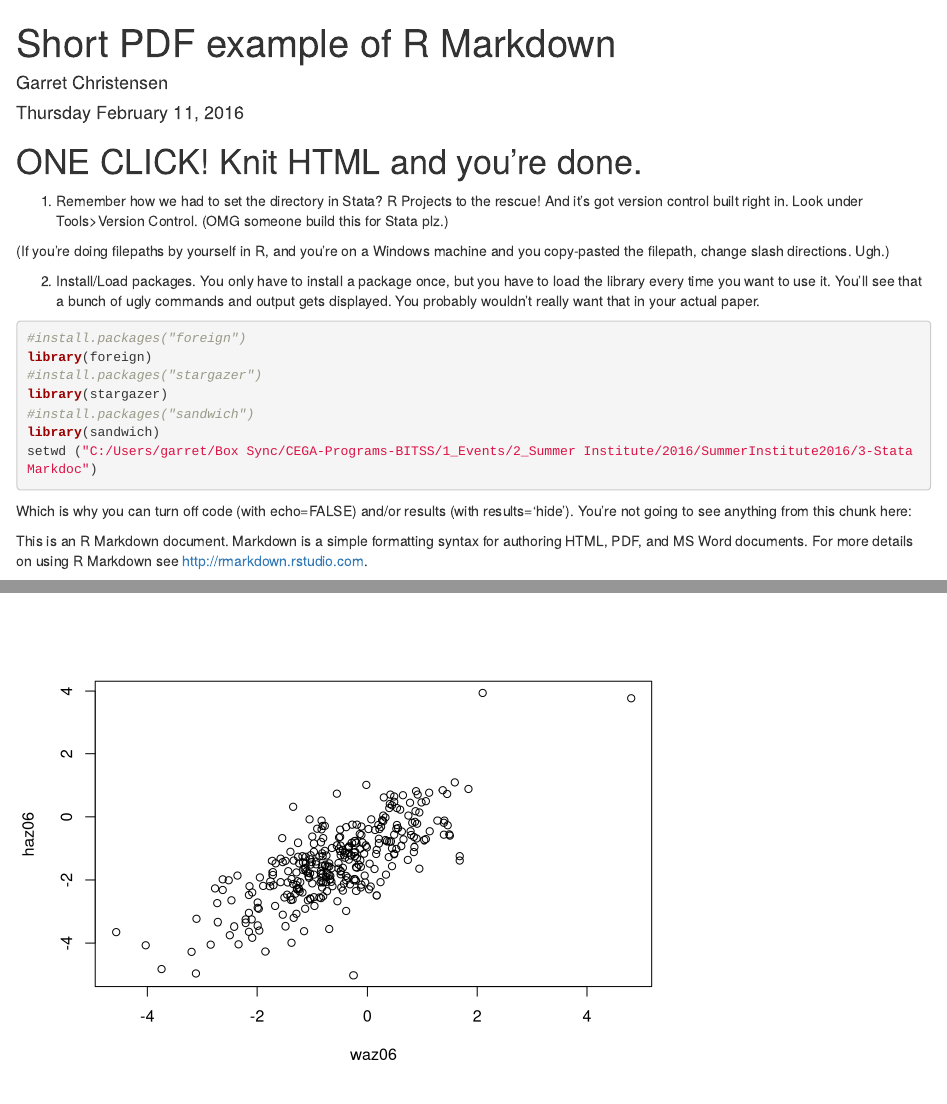
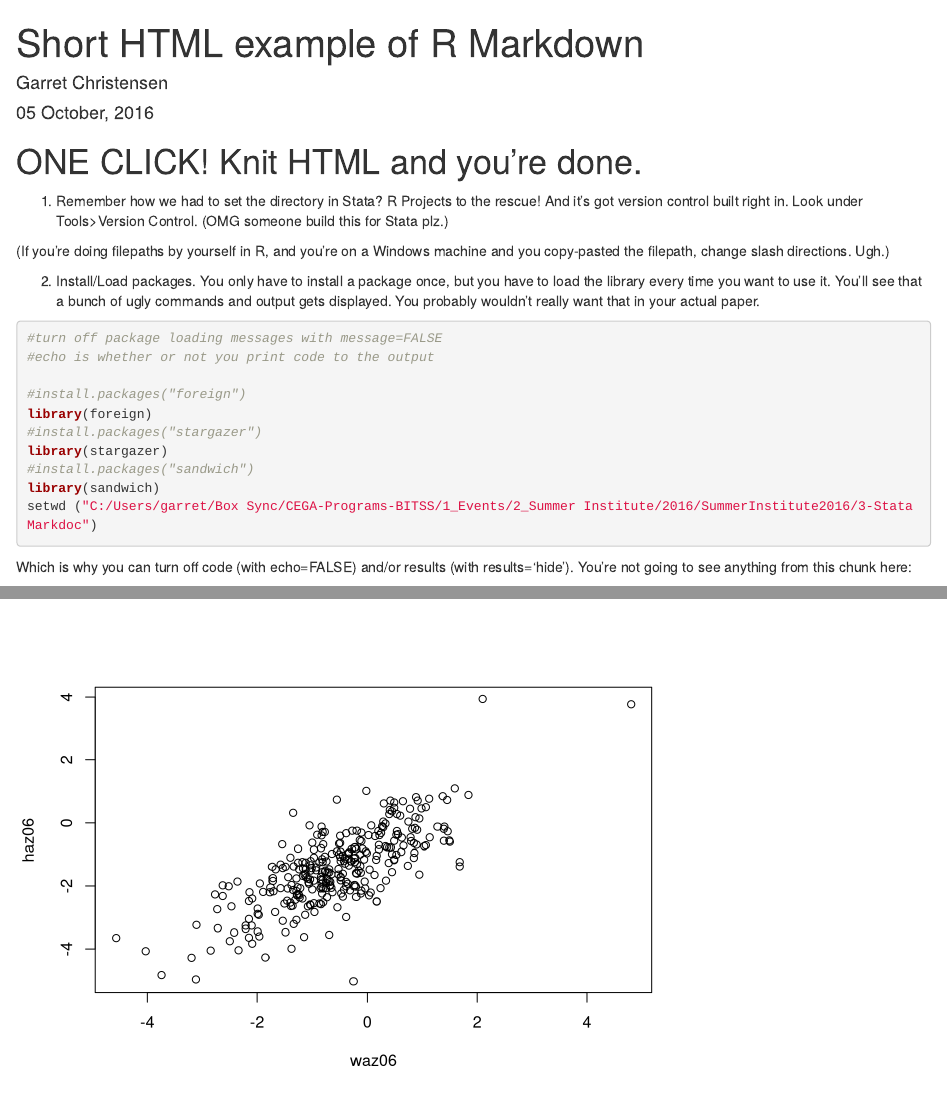
Before and after one commit to BITSS/ICPSR2016, an R Markdown document (6-Rmarkdown/RMarkdownHTMLExample.Rmd): the page in a window 1100 px wide, from its top, and a second part further down, joined at a grey line. Rendered offline with R 4.5, knitr and Pandoc, with nearby package versions; some code elsewhere in the file could not run offline.

Commit message:
update for UCBEpi2016

````diff
--- a/6-Rmarkdown/RMarkdownHTMLExample.Rmd
+++ b/6-Rmarkdown/RMarkdownHTMLExample.Rmd
@@ -1,7 +1,7 @@
 ---
-title: "Short PDF example of R Markdown"
+title: "Short HTML example of R Markdown"
 author: "Garret Christensen"
-date: "Thursday February 11, 2016"
+date: "`r format(Sys.time(), '%d %B, %Y')`"
 output: html_document
 ---
 
@@ -14,7 +14,10 @@ ONE CLICK! Knit HTML and you're done.
 
 2. Install/Load packages. You only have to install a package once, but you have to load the library every time you want to use it. You'll see that a bunch of ugly commands and output gets displayed. You probably wouldn't really want that in your actual paper.
 
-```{r, echo=TRUE}
+```{r, echo=TRUE, message=FALSE}
+#turn off package loading messages with message=FALSE
+#echo is whether or not you print code to the output
+
 #install.packages("foreign")
 library(foreign)
 #install.packages("stargazer")
````
Also changed, not shown: 6-Rmarkdown/RMarkdownHTMLExample.Rmd (1 more changed lines).
